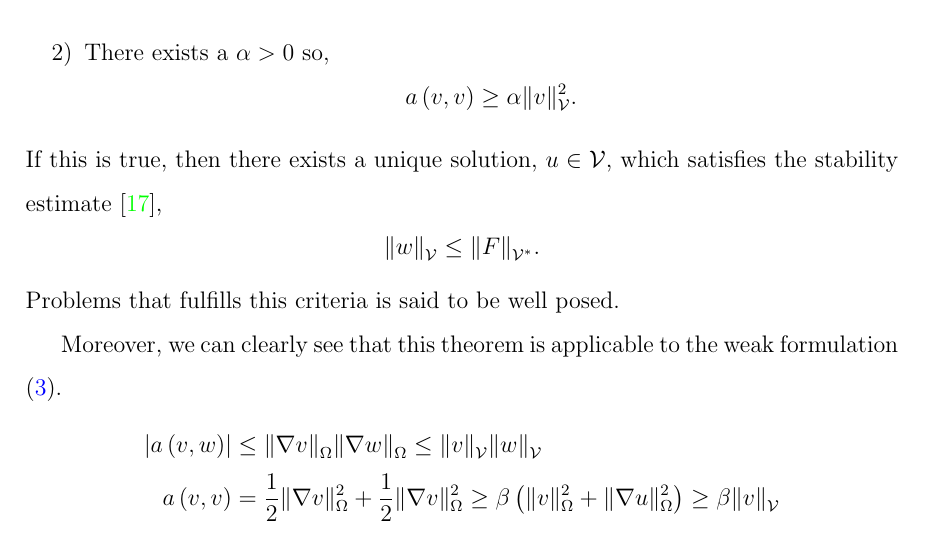
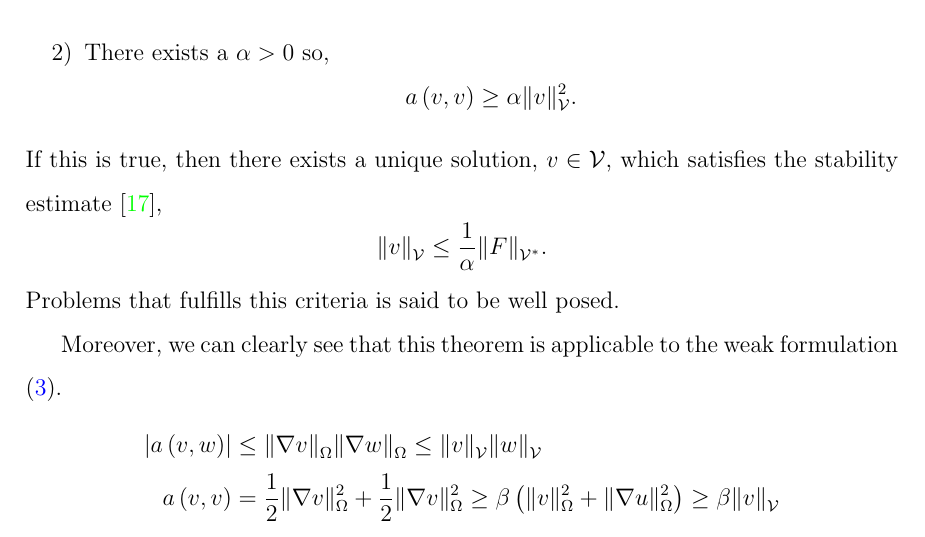
Before and after one commit to isakhammer/master_thesis, a LaTeX document (specialization_project/latex/main.tex, which reads specialization_project/latex/introduction.tex): part of page 6 of 34, cut so that both start at the same text. Compiled offline with pdfLaTeX.

Commit message:
Fixed a major typo in Lax Milgram

```diff
--- a/specialization_project/latex/introduction.tex
+++ b/specialization_project/latex/introduction.tex
@@ -148,8 +148,8 @@ Lax-Milgram Theorem says that if we assume a Hilbert space $\mathcal{V} $ and a
 a\left( v,v \right)  \ge  \alpha \| v \|_{ \mathcal{V}  }^{ 2 }.
 \]
 \end{enumerate}
-If this is true, then there exists a unique solution, $u \in \mathcal{V} $, which satisfies the stability estimate \cite{manzoni2021optimal}, \[
-\| w \|_{ \mathcal{V}   }^{  } \le  \| F \|_{ \mathcal{V} ^{*} }^{  }.
+If this is true, then there exists a unique solution, $v \in \mathcal{V} $, which satisfies the stability estimate \cite{manzoni2021optimal}, \[
+\| v \|_{ \mathcal{V}   }^{  } \le \frac{1}{\alpha  }  \| F \|_{ \mathcal{V} ^{*} }^{  }.
 \]
 Problems that fulfills this criteria is said to be well posed.
 
```
